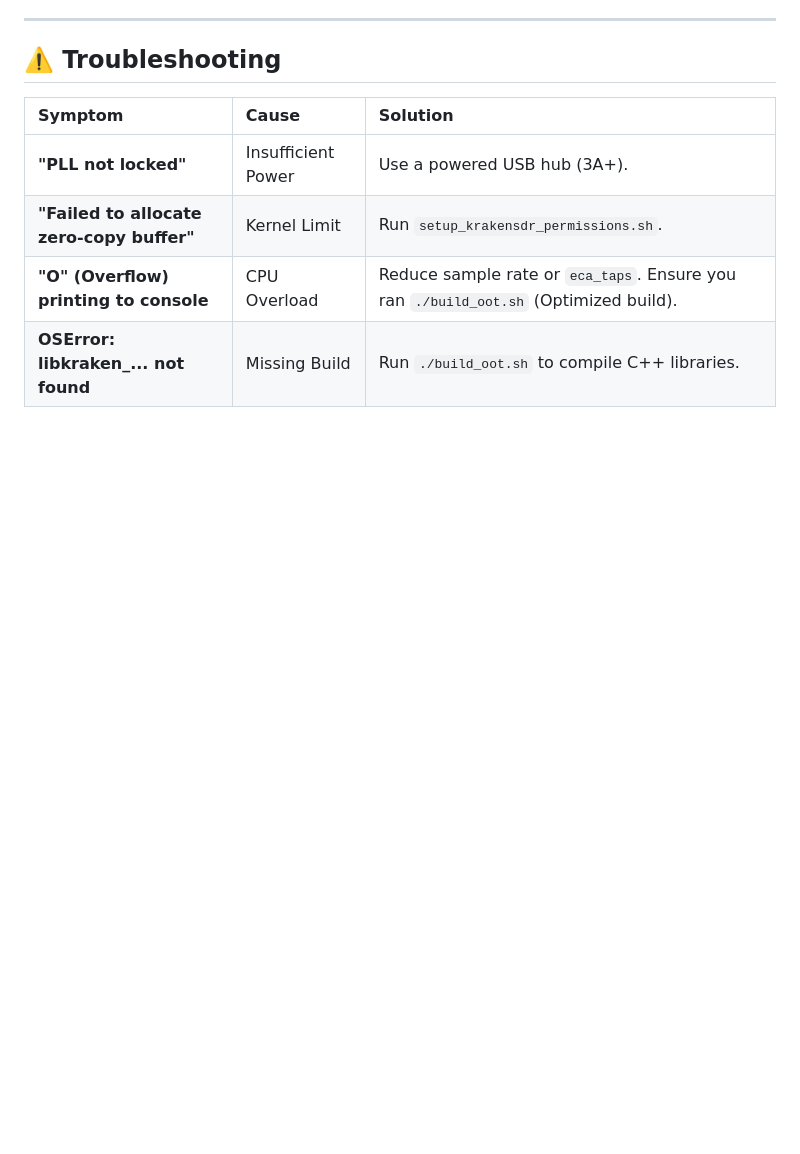
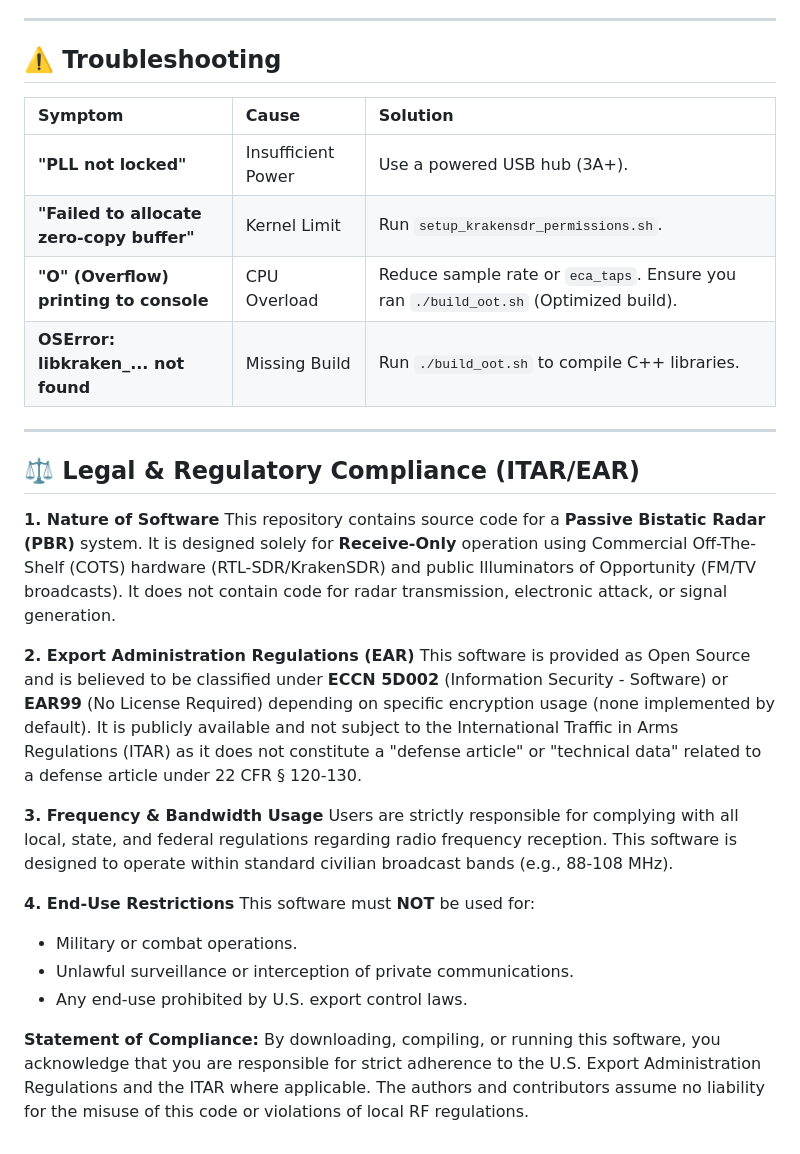
Before and after one commit to n4hy/PassiveRadar_Kraken, a Markdown page: README.md, the part around the change. Drawn GitHub-style; blank space fills up the shorter version.

Commit message:
Add ITAR Compliance Statement & Refine Build System
- Added "Legal & Regulatory Compliance (ITAR/EAR)" section to `README.md` clarifying the passive, receive-only, and open-source nature of the project.
- Updated `build_oot.sh` to use `/usr/local` as the default CMake install prefix.
- Cleaned up CMake configuration for Python wrappers to avoid redundant library installs.

```diff
--- a/README.md
+++ b/README.md
@@ -134,3 +134,25 @@ The repository includes a suite of unit tests to verify the signal processing ke
 | **"Failed to allocate zero-copy buffer"** | Kernel Limit | Run `setup_krakensdr_permissions.sh`. |
 | **"O" (Overflow) printing to console** | CPU Overload | Reduce sample rate or `eca_taps`. Ensure you ran `./build_oot.sh` (Optimized build). |
 | **OSError: libkraken_... not found** | Missing Build | Run `./build_oot.sh` to compile C++ libraries. |
+
+---
+
+## ⚖️ Legal & Regulatory Compliance (ITAR/EAR)
+
+**1. Nature of Software**
+This repository contains source code for a **Passive Bistatic Radar (PBR)** system. It is designed solely for **Receive-Only** operation using Commercial Off-The-Shelf (COTS) hardware (RTL-SDR/KrakenSDR) and public Illuminators of Opportunity (FM/TV broadcasts). It does not contain code for radar transmission, electronic attack, or signal generation.
+
+**2. Export Administration Regulations (EAR)**
+This software is provided as Open Source and is believed to be classified under **ECCN 5D002** (Information Security - Software) or **EAR99** (No License Required) depending on specific encryption usage (none implemented by default). It is publicly available and not subject to the International Traffic in Arms Regulations (ITAR) as it does not constitute a "defense article" or "technical data" related to a defense article under 22 CFR § 120-130.
+
+**3. Frequency & Bandwidth Usage**
+Users are strictly responsible for complying with all local, state, and federal regulations regarding radio frequency reception. This software is designed to operate within standard civilian broadcast bands (e.g., 88-108 MHz).
+
+**4. End-Use Restrictions**
+This software must **NOT** be used for:
+*   Military or combat operations.
+*   Unlawful surveillance or interception of private communications.
+*   Any end-use prohibited by U.S. export control laws.
+
+**Statement of Compliance:**
+By downloading, compiling, or running this software, you acknowledge that you are responsible for strict adherence to the U.S. Export Administration Regulations and the ITAR where applicable. The authors and contributors assume no liability for the misuse of this code or violations of local RF regulations.
```
